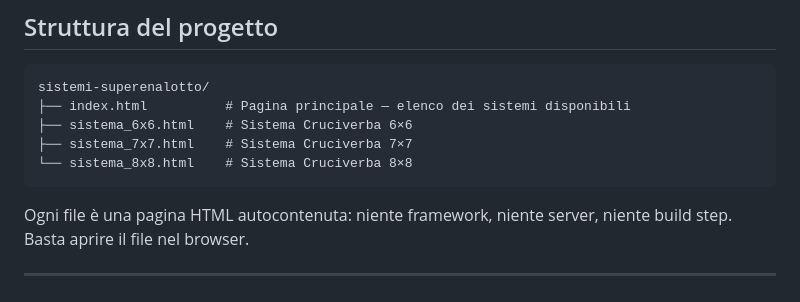
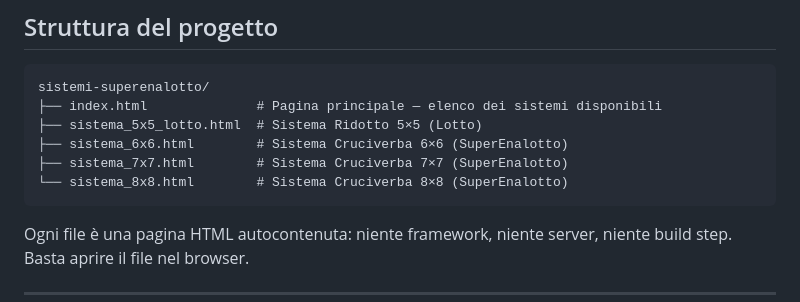
Before and after one commit to procolo75/sistemi-superenalotto, a Markdown page: README.md, the part around the change. Drawn GitHub-style.

Commit message:
Aggiunge sistema_5x5_lotto.html nella struttura del README
Co-Authored-By: Claude Sonnet 4.6 <noreply@anthropic.com>

````diff
--- a/README.md
+++ b/README.md
@@ -10,10 +10,11 @@ Generatore di sistemi a griglia per il SuperEnalotto. Tre matrici disponibili
 
 ```
 sistemi-superenalotto/
-├── index.html          # Pagina principale — elenco dei sistemi disponibili
-├── sistema_6x6.html    # Sistema Cruciverba 6×6
-├── sistema_7x7.html    # Sistema Cruciverba 7×7
-└── sistema_8x8.html    # Sistema Cruciverba 8×8
+├── index.html              # Pagina principale — elenco dei sistemi disponibili
+├── sistema_5x5_lotto.html  # Sistema Ridotto 5×5 (Lotto)
+├── sistema_6x6.html        # Sistema Cruciverba 6×6 (SuperEnalotto)
+├── sistema_7x7.html        # Sistema Cruciverba 7×7 (SuperEnalotto)
+└── sistema_8x8.html        # Sistema Cruciverba 8×8 (SuperEnalotto)
 ```
 
 Ogni file è una pagina HTML autocontenuta: niente framework, niente server, niente build step. Basta aprire il file nel browser.
````
